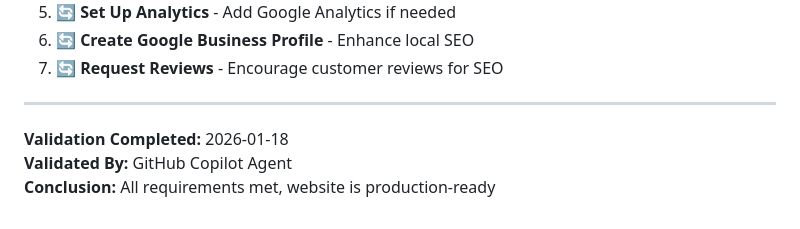
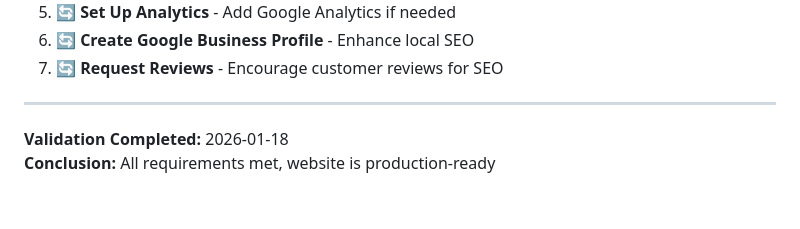
Before and after one commit to tclemente0617-sudo/ClementeBrothersLLC, a Markdown page: VALIDATION_REPORT.md, the part around the change. Rendered like a GitHub page.

Commit message:
Address code review feedback - update validation attribution
Co-authored-by: tclemente0617-sudo <252699510+tclemente0617-sudo@users.noreply.github.com>

```diff
--- a/VALIDATION_REPORT.md
+++ b/VALIDATION_REPORT.md
@@ -364,5 +364,4 @@ All validation tests have passed successfully. The Clemente Brothers LLC website
 ---
 
 **Validation Completed:** 2026-01-18
-**Validated By:** GitHub Copilot Agent
 **Conclusion:** All requirements met, website is production-ready
```
